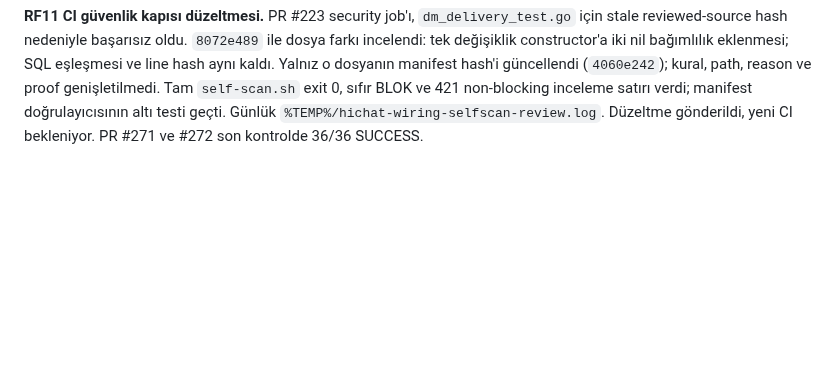
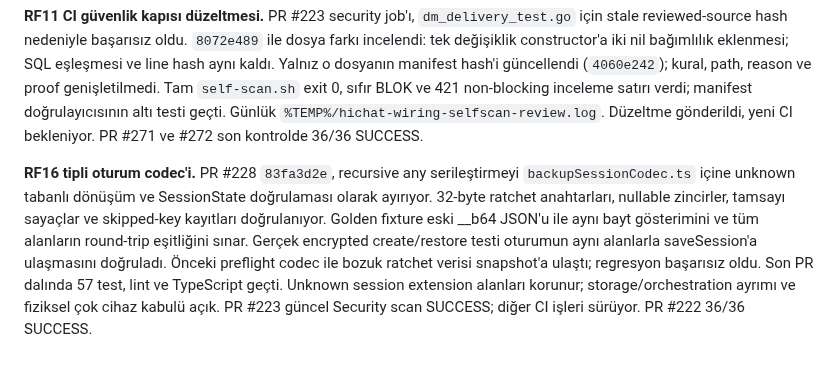
Before and after one commit to alfapars-exe/discordd, a Markdown page: docs/REFACTORING_TASKS.md, the part around the change. Drawn GitHub-style; blank space fills up the shorter version.

Commit message:
Record typed ratchet codec compatibility and pre-storage validation

```diff
--- a/docs/REFACTORING_TASKS.md
+++ b/docs/REFACTORING_TASKS.md
@@ -823,3 +823,5 @@ LiveKit silme düzeltmesinin mevcut PR #222 ile sonradan açılan PR #270'te ayn
 **RF16 saf içerik codec'i.** PR #228 `6d67baa4`, BackupContents tipini ve JSON alan/base64 doğrulamasını storage bağımsız `backupContentsCodec.ts` sınırına taşıyor. Üç yeni regresyon önce başarısızdı: string registrationId kabul ediliyor, bozuk anahtar ve sessions ise snapshot/clear sonrası rollback'e ulaşıyordu. Düzeltme sonrası birleşik ve PR dalında 46 codec/backup testi, lint ve TypeScript geçti. Saf fixture'lar iç içe bozuk alanları, kesilmiş/non-object JSON'u, eksik eski preKeys, boş anchor ve additive alanları kapsıyor. Replay alanları mevcut normalizasyon politikasını koruyor. Ratchet alanlarının tam semantik doğrulaması, serializer any kaldırma ve account-bound storage/orchestration ayrımı hâlâ açık; RF16 kapanmadı.
 
 **RF11 CI güvenlik kapısı düzeltmesi.** PR #223 security job'ı, `dm_delivery_test.go` için stale reviewed-source hash nedeniyle başarısız oldu. `8072e489` ile dosya farkı incelendi: tek değişiklik constructor'a iki nil bağımlılık eklenmesi; SQL eşleşmesi ve line hash aynı kaldı. Yalnız o dosyanın manifest hash'i güncellendi (`4060e242`); kural, path, reason ve proof genişletilmedi. Tam `self-scan.sh` exit 0, sıfır BLOK ve 421 non-blocking inceleme satırı verdi; manifest doğrulayıcısının altı testi geçti. Günlük `%TEMP%/hichat-wiring-selfscan-review.log`. Düzeltme gönderildi, yeni CI bekleniyor. PR #271 ve #272 son kontrolde 36/36 SUCCESS.
+
+**RF16 tipli oturum codec'i.** PR #228 `83fa3d2e`, recursive any serileştirmeyi `backupSessionCodec.ts` içine unknown tabanlı dönüşüm ve SessionState doğrulaması olarak ayırıyor. 32-byte ratchet anahtarları, nullable zincirler, tamsayı sayaçlar ve skipped-key kayıtları doğrulanıyor. Golden fixture eski __b64 JSON'u ile aynı bayt gösterimini ve tüm alanların round-trip eşitliğini sınar. Gerçek encrypted create/restore testi oturumun aynı alanlarla saveSession'a ulaşmasını doğruladı. Önceki preflight codec ile bozuk ratchet verisi snapshot'a ulaştı; regresyon başarısız oldu. Son PR dalında 57 test, lint ve TypeScript geçti. Unknown session extension alanları korunur; storage/orchestration ayrımı ve fiziksel çok cihaz kabulü açık. PR #223 güncel Security scan SUCCESS; diğer CI işleri sürüyor. PR #222 36/36 SUCCESS.
```
